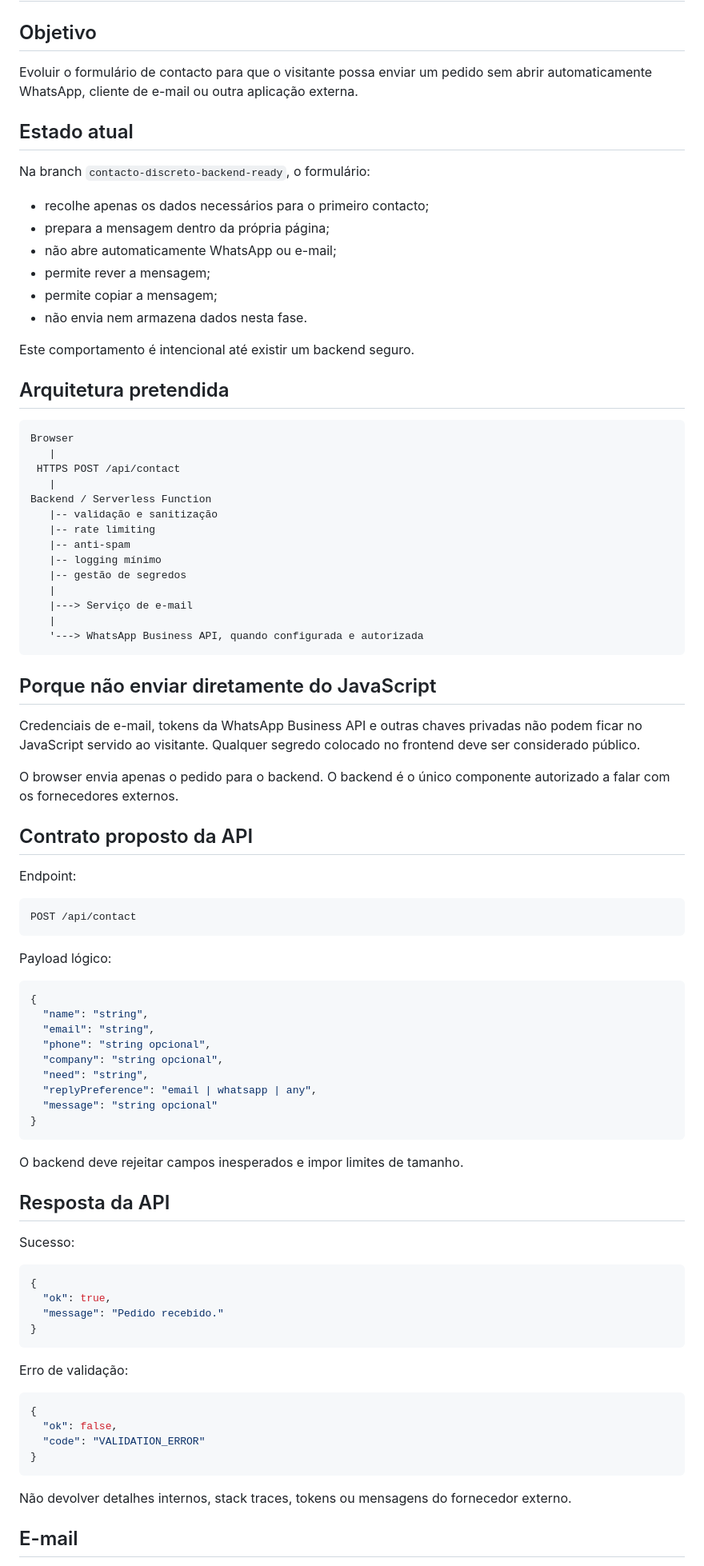
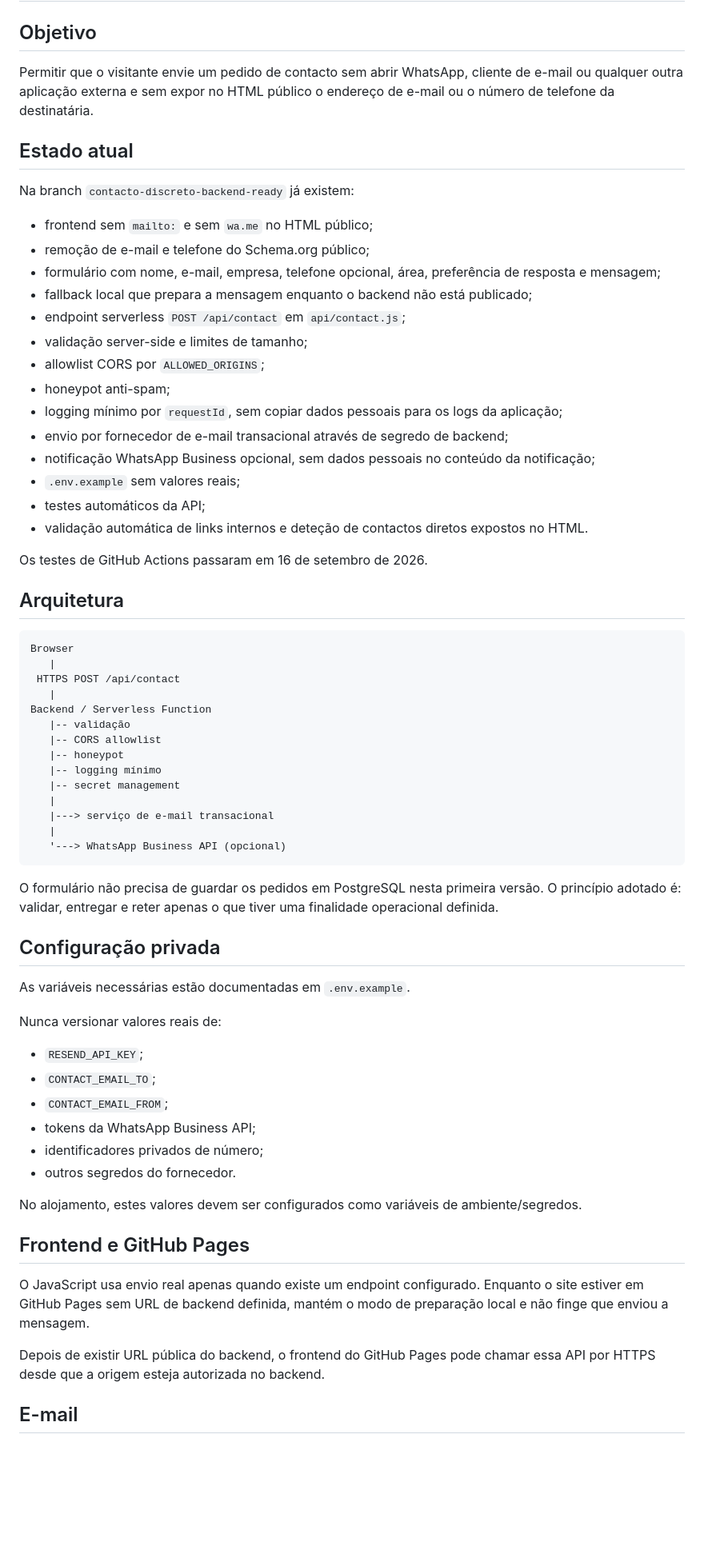
Before and after one commit to Nekas1980/Contabilidade-e-gest-o-, a Markdown page: docs/09_CONTACTO_BACKEND_DOMINIO.md, the part around one of its changes. Shown at 80% size. Rendered like a GitHub page; blank space fills up the shorter version.

Commit message:
docs: atualizar estado real do backend de contacto

````diff
--- a/docs/09_CONTACTO_BACKEND_DOMINIO.md
+++ b/docs/09_CONTACTO_BACKEND_DOMINIO.md
@@ -2,22 +2,30 @@
 
 ## Objetivo
 
-Evoluir o formulário de contacto para que o visitante possa enviar um pedido sem abrir automaticamente WhatsApp, cliente de e-mail ou outra aplicação externa.
+Permitir que o visitante envie um pedido de contacto sem abrir WhatsApp, cliente de e-mail ou qualquer outra aplicação externa e sem expor no HTML público o endereço de e-mail ou o número de telefone da destinatária.
 
 ## Estado atual
 
-Na branch `contacto-discreto-backend-ready`, o formulário:
+Na branch `contacto-discreto-backend-ready` já existem:
 
-- recolhe apenas os dados necessários para o primeiro contacto;
-- prepara a mensagem dentro da própria página;
-- não abre automaticamente WhatsApp ou e-mail;
-- permite rever a mensagem;
-- permite copiar a mensagem;
-- não envia nem armazena dados nesta fase.
+- frontend sem `mailto:` e sem `wa.me` no HTML público;
+- remoção de e-mail e telefone do Schema.org público;
+- formulário com nome, e-mail, empresa, telefone opcional, área, preferência de resposta e mensagem;
+- fallback local que prepara a mensagem enquanto o backend não está publicado;
+- endpoint serverless `POST /api/contact` em `api/contact.js`;
+- validação server-side e limites de tamanho;
+- allowlist CORS por `ALLOWED_ORIGINS`;
+- honeypot anti-spam;
+- logging mínimo por `requestId`, sem copiar dados pessoais para os logs da aplicação;
+- envio por fornecedor de e-mail transacional através de segredo de backend;
+- notificação WhatsApp Business opcional, sem dados pessoais no conteúdo da notificação;
+- `.env.example` sem valores reais;
+- testes automáticos da API;
+- validação automática de links internos e deteção de contactos diretos expostos no HTML.
 
-Este comportamento é intencional até existir um backend seguro.
+Os testes de GitHub Actions passaram em 16 de setembro de 2026.
 
-## Arquitetura pretendida
+## Arquitetura
 
 ```text
 Browser
@@ -25,68 +33,39 @@ Browser
  HTTPS POST /api/contact
    |
 Backend / Serverless Function
-   |-- validação e sanitização
-   |-- rate limiting
-   |-- anti-spam
+   |-- validação
+   |-- CORS allowlist
+   |-- honeypot
    |-- logging mínimo
-   |-- gestão de segredos
+   |-- secret management
    |
-   |---> Serviço de e-mail
+   |---> serviço de e-mail transacional
    |
-   '---> WhatsApp Business API, quando configurada e autorizada
+   '---> WhatsApp Business API (opcional)
 ```
 
-## Porque não enviar diretamente do JavaScript
+O formulário não precisa de guardar os pedidos em PostgreSQL nesta primeira versão. O princípio adotado é: validar, entregar e reter apenas o que tiver uma finalidade operacional definida.
 
-Credenciais de e-mail, tokens da WhatsApp Business API e outras chaves privadas não podem ficar no JavaScript servido ao visitante. Qualquer segredo colocado no frontend deve ser considerado público.
+## Configuração privada
 
-O browser envia apenas o pedido para o backend. O backend é o único componente autorizado a falar com os fornecedores externos.
+As variáveis necessárias estão documentadas em `.env.example`.
 
-## Contrato proposto da API
+Nunca versionar valores reais de:
 
-Endpoint:
+- `RESEND_API_KEY`;
+- `CONTACT_EMAIL_TO`;
+- `CONTACT_EMAIL_FROM`;
+- tokens da WhatsApp Business API;
+- identificadores privados de número;
+- outros segredos do fornecedor.
 
-```text
-POST /api/contact
-```
+No alojamento, estes valores devem ser configurados como variáveis de ambiente/segredos.
 
-Payload lógico:
+## Frontend e GitHub Pages
 
-```json
-{
-  "name": "string",
-  "email": "string",
-  "phone": "string opcional",
-  "company": "string opcional",
-  "need": "string",
-  "replyPreference": "email | whatsapp | any",
-  "message": "string opcional"
-}
-```
+O JavaScript usa envio real apenas quando existe um endpoint configurado. Enquanto o site estiver em GitHub Pages sem URL de backend definida, mantém o modo de preparação local e não finge que enviou a mensagem.
 
-O backend deve rejeitar campos inesperados e impor limites de tamanho.
-
-## Resposta da API
-
-Sucesso:
-
-```json
-{
-  "ok": true,
-  "message": "Pedido recebido."
-}
-```
-
-Erro de validação:
-
-```json
-{
-  "ok": false,
-  "code": "VALIDATION_ERROR"
-}
-```
-
-Não devolver detalhes internos, stack traces, tokens ou mensagens do fornecedor externo.
+Depois de existir URL pública do backend, o frontend do GitHub Pages pode chamar essa API por HTTPS desde que a origem esteja autorizada no backend.
 
 ## E-mail
 
````
Also changed, not shown: other parts of docs/09_CONTACTO_BACKEND_DOMINIO.md (+48 -98 lines).
